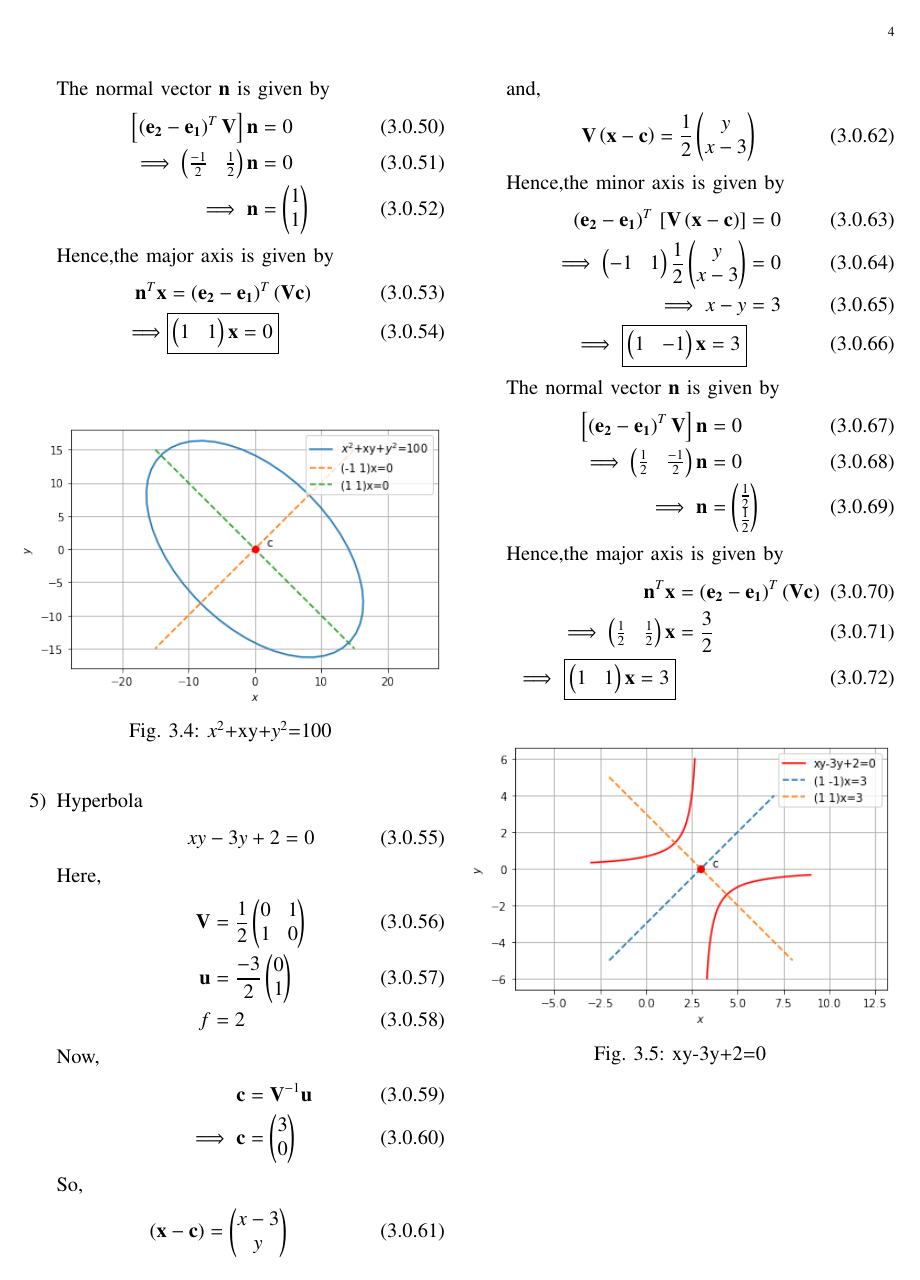
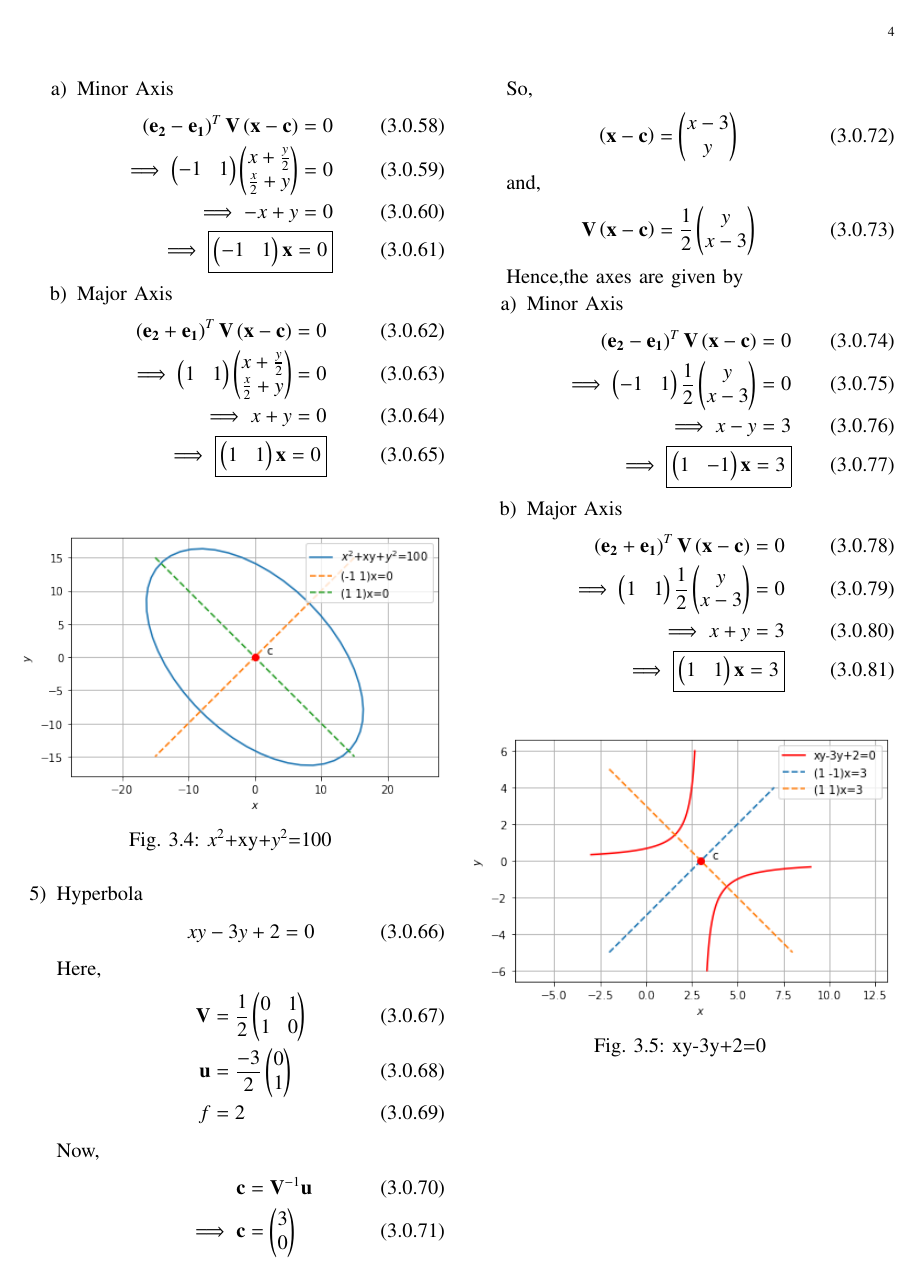
Before and after one commit to ka-raja-babu/Matrix-Theory, a LaTeX paper (ChallengeProblem5/ChallengeProblem5.tex): page 4 of 4. The pictures show the PDF file ChallengeProblem5/ChallengeProblem5.pdf that the author committed with the source.

Commit message:
Add files via upload

```diff
--- a/ChallengeProblem5/ChallengeProblem5.tex
+++ b/ChallengeProblem5/ChallengeProblem5.tex
@@ -205,4 +205,3 @@ Hence,the axis of a parabola and the minor axis of an ellipse and a hyperbola ,i
 \begin{align}
-    \sbrak{\brak{\vec{e_2}-\vec{e_1}}^T\vec{V}}\vec{x} = \brak{\vec{e_2}-\vec{e_1}}^T\brak{\vec{V}\vec{c}}
+    \brak{\vec{e_2} \pm \vec{e_1}}^T\vec{V}\vec{x} = \brak{\vec{e_2} \pm \vec{e_1}}^T\vec{V}\vec{c}
     \\
-    \implies \brak{\vec{e_2}-\vec{e_1}}^T\sbrak{\vec{V}\brak{\vec{x}-\vec{c}}} = 0
@@ -215 +209,0 @@ Major axis of any conic having two axes is given by
-    \boxed{\vec{n}^T\vec{x} = \brak{\vec{e_2}-\vec{e_1}}^T\brak{\vec{V}\vec{c}}}
@@ -240,12 +210,3 @@ By using condition 2:
-    \vec{n}^T\vec{c} = \brak{\vec{e_2}-\vec{e_1}}^T\brak{\vec{V}\vec{c}}
-\end{align}
-
-Hence,the major axis is given by
-\begin{align}
-   \vec{n}^T\vec{x} = \brak{\vec{e_2}-\vec{e_1}}^T\brak{\vec{V}\vec{c}}
-\end{align}
-
-where $\vec{n}$ is the normal vector passing through the vertex.
 \end{proof}
 
 \section{Examples}
@@ -292 +247,2 @@ where $\vec{n}$ is the normal vector passing through the vertex.
     \begin{align}
+    \brak{\vec{e_2} - \vec{e_1}}^T\vec{V}\brak{\vec{x}-\vec{c}} = 0\\
@@ -298,0 +257 @@ where $\vec{n}$ is the normal vector passing through the vertex.
+    \brak{\vec{e_2} + \vec{e_1}}^T\vec{V}\brak{\vec{x}-\vec{c}} = 0\\
@@ -337,4 +313,2 @@ where $\vec{n}$ is the normal vector passing through the vertex.
     \begin{align}
-    \brak{\vec{e_2}-\vec{e_1}}^T\sbrak{\vec{V}\brak{\vec{x}-\vec{c}}} &= 0\\
-    \implies \myvec{-1 & 1}\myvec{0 \\ y+1} &= 0 \\
-    \implies y+1 &= 0 \\
+    \brak{\vec{e_2} - \vec{e_1}}^T\vec{V}\brak{\vec{x}-\vec{c}} = 0\\
@@ -342,0 +322 @@ where $\vec{n}$ is the normal vector passing through the vertex.
+    \brak{\vec{e_2} + \vec{e_1}}^T\vec{V}\brak{\vec{x}-\vec{c}} = 0\\
@@ -384,4 +371,2 @@ where $\vec{n}$ is the normal vector passing through the vertex.
     \begin{align}
-    \brak{\vec{e_2}-\vec{e_1}}^T\sbrak{\vec{V}\brak{\vec{x}-\vec{c}}} &= 0\\
-    \implies \myvec{-1 & 1}\myvec{0 \\ y} &= 0 \\
-    \implies y &= 0  \\
+    \brak{\vec{e_2} - \vec{e_1}}^T\vec{V}\brak{\vec{x}-\vec{c}} = 0\\
@@ -389,0 +380 @@ where $\vec{n}$ is the normal vector passing through the vertex.
+    \brak{\vec{e_2} + \vec{e_1}}^T\vec{V}\brak{\vec{x}-\vec{c}} = 0\\
@@ -416,18 +412,15 @@ where $\vec{n}$ is the normal vector passing through the vertex.
     \vec{V}\brak{\vec{x}-\vec{c}} &= \myvec{x+\frac{y}{2} \\ \frac{x}{2} + y}
     \end{align}
 
-    Hence,the minor axis is given by
+    Hence,the axes are given by
+    \begin{enumerate}
+    \item Minor Axis
     \begin{align}
-    \brak{\vec{e_2}-\vec{e_1}}^T\sbrak{\vec{V}\brak{\vec{x}-\vec{c}}} &= 0\\
-    \implies \myvec{-1 & 1}\myvec{x+\frac{y}{2} \\ \frac{x}{2} + y} &= 0 \\
-    \implies -x + y &= 0 \\
+    \brak{\vec{e_2}-\vec{e_1}}^T\vec{V}\brak{\vec{x}-\vec{c}} = 0 \\
+    \implies \myvec{-1 & 1}\myvec{x+\frac{y}{2} \\ \frac{x}{2} + y} = 0 \\
+    \implies -x + y = 0 \\
     \implies \boxed{\myvec{-1 & 1}\vec{x} = 0}
     \end{align}
 
-    The normal vector $\vec{n}$ is given by
+    \item Major Axis
     \begin{align}
-       \sbrak{\brak{\vec{e_2}-\vec{e_1}}^T\vec{V}}\vec{n} &= 0
-        \\
-        \implies \myvec{\frac{-1}{2} & \frac{1}{2}}\vec{n} &= 0
-        \\
-        \implies \vec{n} &= \myvec{1 \\ 1}
@@ -436,9 +432,4 @@ where $\vec{n}$ is the normal vector passing through the vertex.
-    Hence,the major axis is given by
-    \begin{align}
-        \vec{n}^T\vec{x} &= \brak{\vec{e_2}- \vec{e_1}}^T\brak{\vec{V}\vec{c}}
-        \\
-        \implies &\boxed{\myvec{1 & 1}\vec{x} = 0}
-    \end{align}
+    \end{enumerate}
 
     \numberwithin{figure}{section}
     \begin{figure}[!ht]
@@ -476,18 +467,15 @@ where $\vec{n}$ is the normal vector passing through the vertex.
     \vec{V}\brak{\vec{x}-\vec{c}} &= \frac{1}{2}\myvec{y \\ x-3}
     \end{align}
 
-    Hence,the minor axis is given by
+    Hence,the axes are given by
+    \begin{enumerate}
+    \item Minor Axis
     \begin{align}
-    \brak{\vec{e_2}-\vec{e_1}}^T\sbrak{\vec{V}\brak{\vec{x}-\vec{c}}} &= 0 \\
-    \implies \myvec{-1 & 1}\frac{1}{2}\myvec{y \\ x-3} &= 0 \\
-    \implies x-y &= 3 \\
+    \brak{\vec{e_2}-\vec{e_1}}^T\vec{V}\brak{\vec{x}-\vec{c}} = 0 \\
+    \implies \myvec{-1 & 1}\frac{1}{2}\myvec{y \\ x-3} = 0 \\
+    \implies x-y = 3 \\
     \implies \boxed{\myvec{1 & -1}\vec{x} = 3}
     \end{align}
 
-    The normal vector $\vec{n}$ is given by
+    \item Major Axis
     \begin{align}
-        \sbrak{\brak{\vec{e_2}-\vec{e_1}}^T\vec{V}}\vec{n} &= 0
-        \\
-        \implies \myvec{\frac{1}{2} & \frac{-1}{2}}\vec{n} &= 0
-        \\
-        \implies \vec{n} &= \myvec{\frac{1}{2} \\ \frac{1}{2}}
@@ -496,5 +486,0 @@ where $\vec{n}$ is the normal vector passing through the vertex.
-    Hence,the major axis is given by
-    \begin{align}
-        \vec{n}^T\vec{x} &=\brak{\vec{e_2}- \vec{e_1}}^T\brak{\vec{V}\vec{c}}
-        \\
-        \implies \myvec{\frac{1}{2} & \frac{1}{2}}\vec{x} &= \frac{3}{2}
```
Also changed, not shown: ChallengeProblem5/ChallengeProblem5.pdf, ChallengeProblem5/ChallengeProblem5.tex (139 more changed lines).
